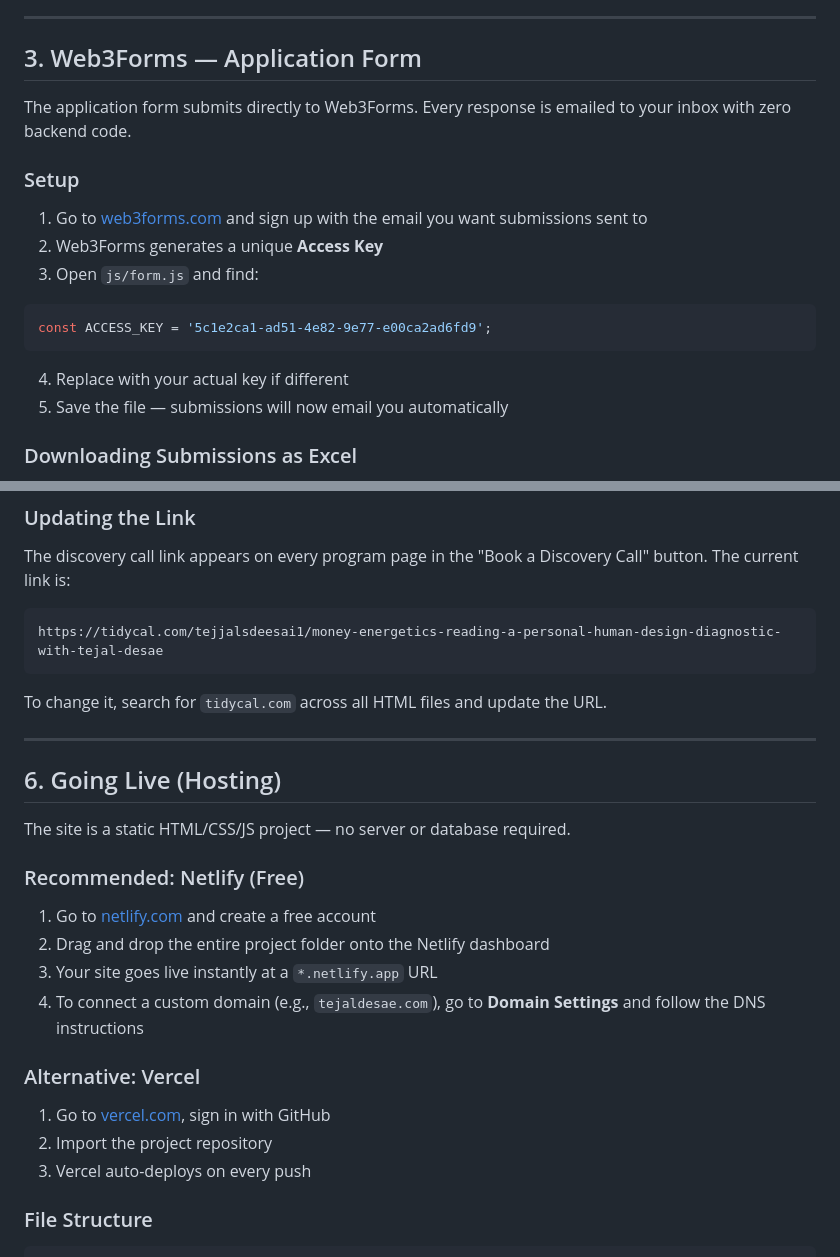
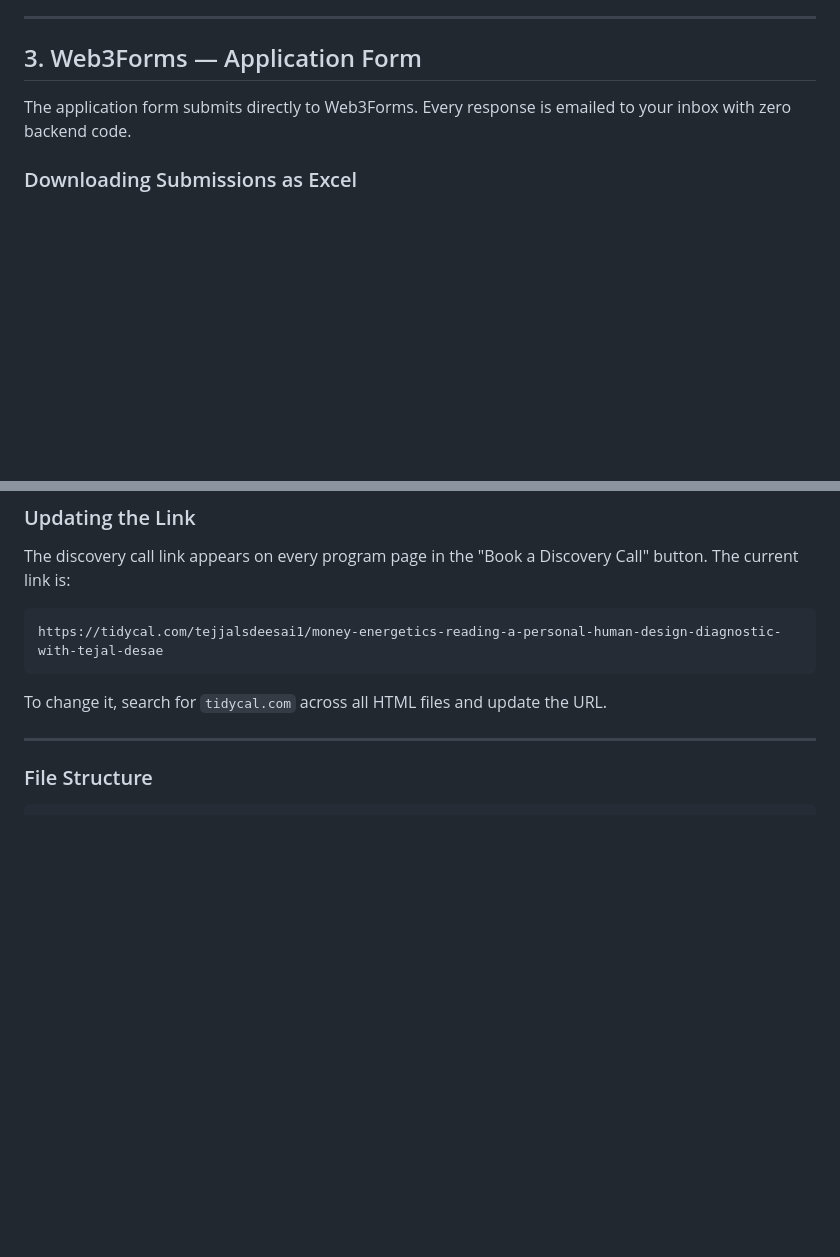
Before and after one commit to Ali-bh1/Tejal-Desae, a Markdown page: README.md, 2 parts joined by grey strips. GitHub-like rendering; blank space fills up the shorter version.

Commit message:
Cleanup README: remove setup and hosting guide as per user edits

````diff
--- a/README.md
+++ b/README.md
@@ -126,19 +126,6 @@ Also update `PAYMENT_FALLBACK` with your default payment link (used as a safety
 
 The application form submits directly to Web3Forms. Every response is emailed to your inbox with zero backend code.
 
-### Setup
-
-1. Go to [web3forms.com](https://web3forms.com) and sign up with the email you want submissions sent to
-2. Web3Forms generates a unique **Access Key**
-3. Open `js/form.js` and find:
-
-```js
-const ACCESS_KEY = '5c1e2ca1-ad51-4e82-9e77-e00ca2ad6fd9';
-```
-
-4. Replace with your actual key if different
-5. Save the file — submissions will now email you automatically
-
 ### Downloading Submissions as Excel
 
 1. Log in to [web3forms.com](https://web3forms.com)
@@ -209,22 +196,7 @@ To change it, search for `tidycal.com` across all HTML files and update the URL.
 
 ---
 
-## 6. Going Live (Hosting)
 
-The site is a static HTML/CSS/JS project — no server or database required.
-
-### Recommended: Netlify (Free)
-
-1. Go to [netlify.com](https://netlify.com) and create a free account
-2. Drag and drop the entire project folder onto the Netlify dashboard
-3. Your site goes live instantly at a `*.netlify.app` URL
-4. To connect a custom domain (e.g., `tejaldesae.com`), go to **Domain Settings** and follow the DNS instructions
-
-### Alternative: Vercel
-
-1. Go to [vercel.com](https://vercel.com), sign in with GitHub
-2. Import the project repository
-3. Vercel auto-deploys on every push
 
 ### File Structure
 
````
